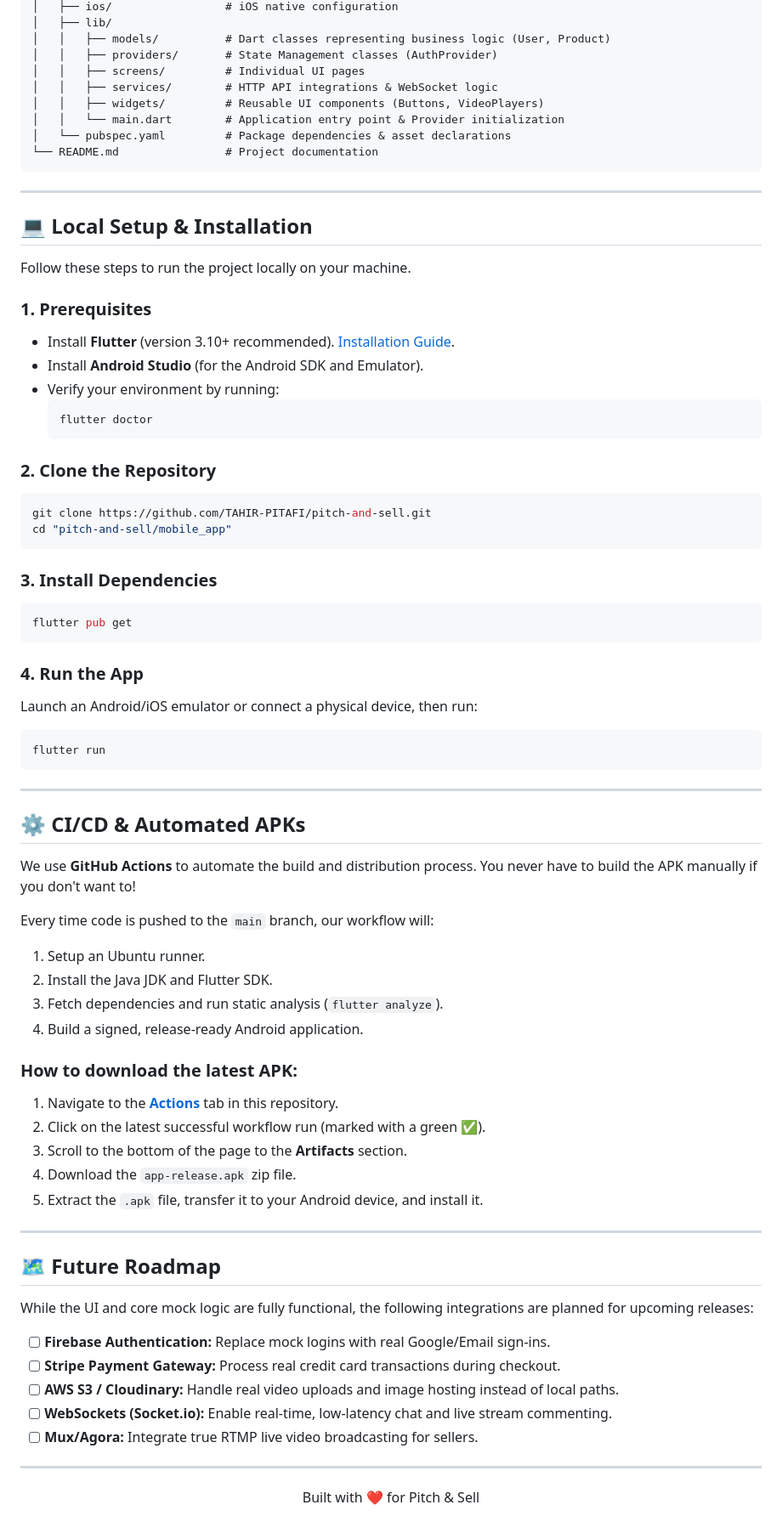
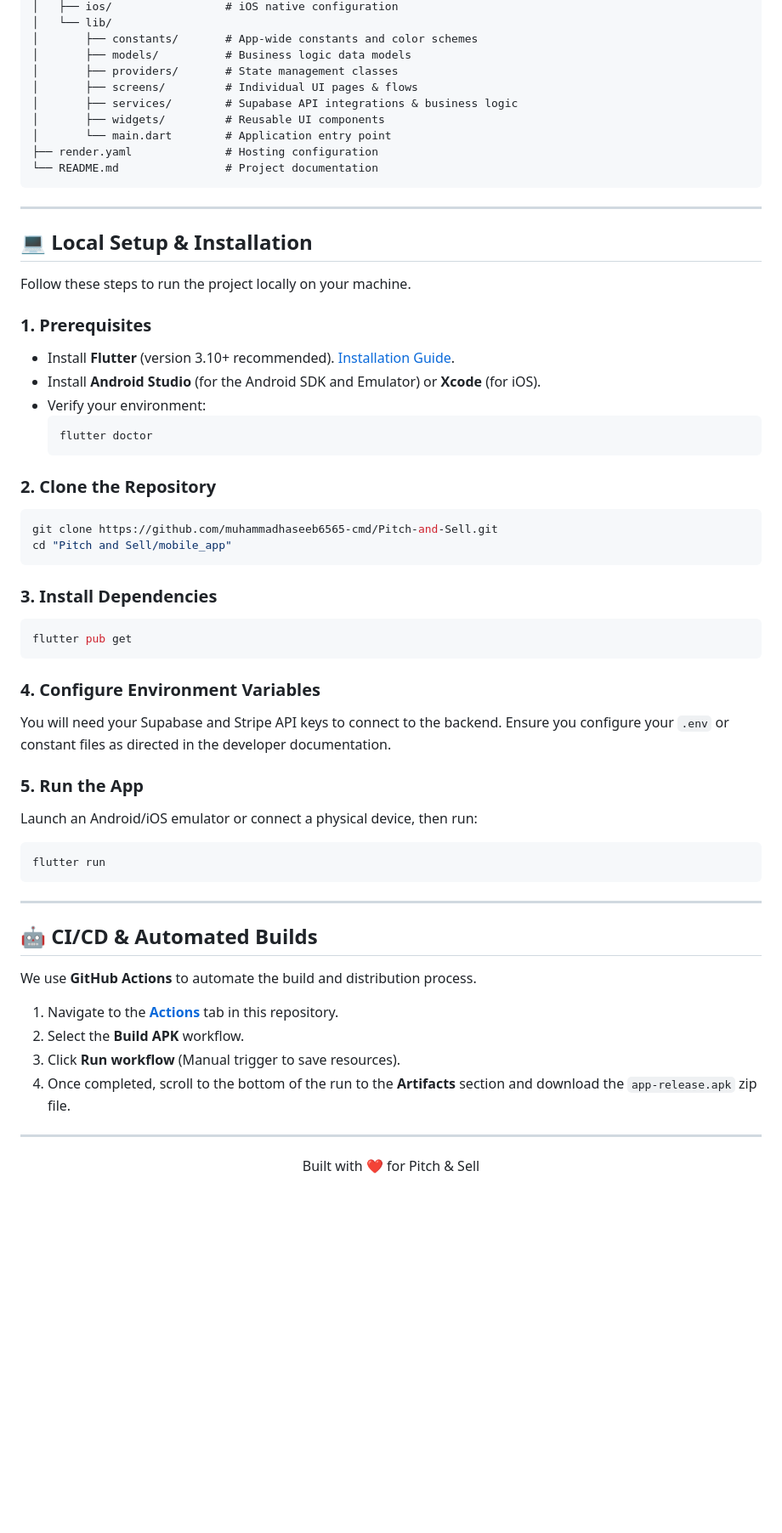
Before and after one commit to muhammadhaseeb6565-cmd/Pitch-and-Sell, a Markdown page: README.md, the part around one of its changes. Shown at 85% size. GitHub-like rendering; blank space fills up the shorter version.

Commit message:
docs: completely rewrite README.md to reflect new features and Supabase backend

````diff
--- a/README.md
+++ b/README.md
@@ -103,12 +65,13 @@ pitch-and-sell/
 │   ├── ios/                 # iOS native configuration
-│   ├── lib/
-│   │   ├── models/          # Dart classes representing business logic (User, Product)
-│   │   ├── providers/       # State Management classes (AuthProvider)
-│   │   ├── screens/         # Individual UI pages
-│   │   ├── services/        # HTTP API integrations & WebSocket logic
-│   │   ├── widgets/         # Reusable UI components (Buttons, VideoPlayers)
-│   │   └── main.dart        # Application entry point & Provider initialization
-│   └── pubspec.yaml         # Package dependencies & asset declarations
+│   └── lib/
+│       ├── constants/       # App-wide constants and color schemes
+│       ├── models/          # Business logic data models
+│       ├── providers/       # State management classes
+│       ├── screens/         # Individual UI pages & flows
+│       ├── services/        # Supabase API integrations & business logic
+│       ├── widgets/         # Reusable UI components
+│       └── main.dart        # Application entry point
+├── render.yaml              # Hosting configuration
 └── README.md                # Project documentation
 ```
 
@@ -120,16 +83,16 @@ Follow these steps to run the project locally on your machine.
 
 ### 1. Prerequisites
 - Install **Flutter** (version 3.10+ recommended). [Installation Guide](https://docs.flutter.dev/get-started/install).
-- Install **Android Studio** (for the Android SDK and Emulator).
-- Verify your environment by running:
+- Install **Android Studio** (for the Android SDK and Emulator) or **Xcode** (for iOS).
+- Verify your environment:
   ```bash
   flutter doctor
   ```
 
 ### 2. Clone the Repository
 ```bash
-git clone https://github.com/TAHIR-PITAFI/pitch-and-sell.git
-cd "pitch-and-sell/mobile_app"
+git clone https://github.com/muhammadhaseeb6565-cmd/Pitch-and-Sell.git
+cd "Pitch and Sell/mobile_app"
 ```
 
 ### 3. Install Dependencies
@@ -137,7 +100,10 @@ cd "pitch-and-sell/mobile_app"
 flutter pub get
 ```
 
-### 4. Run the App
+### 4. Configure Environment Variables
+You will need your Supabase and Stripe API keys to connect to the backend. Ensure you configure your `.env` or constant files as directed in the developer documentation.
+
+### 5. Run the App
 Launch an Android/iOS emulator or connect a physical device, then run:
 ```bash
 flutter run
@@ -145,33 +111,14 @@ flutter run
 
 ---
 
-## ⚙️ CI/CD & Automated APKs
+## 🤖 CI/CD & Automated Builds
 
-We use **GitHub Actions** to automate the build and distribution process. You never have to build the APK manually if you don't want to!
+We use **GitHub Actions** to automate the build and distribution process.
 
-Every time code is pushed to the `main` branch, our workflow will:
-1. Setup an Ubuntu runner.
-2. Install the Java JDK and Flutter SDK.
-3. Fetch dependencies and run static analysis (`flutter analyze`).
-4. Build a signed, release-ready Android application.
-
-### How to download the latest APK:
 1. Navigate to the **[Actions](../../actions)** tab in this repository.
-2. Click on the latest successful workflow run (marked with a green ✅).
-3. Scroll to the bottom of the page to the **Artifacts** section.
-4. Download the `app-release.apk` zip file.
-5. Extract the `.apk` file, transfer it to your Android device, and install it.
-
----
-
-## 🗺️ Future Roadmap
-
-While the UI and core mock logic are fully functional, the following integrations are planned for upcoming releases:
-- [ ] **Firebase Authentication:** Replace mock logins with real Google/Email sign-ins.
-- [ ] **Stripe Payment Gateway:** Process real credit card transactions during checkout.
-- [ ] **AWS S3 / Cloudinary:** Handle real video uploads and image hosting instead of local paths.
-- [ ] **WebSockets (Socket.io):** Enable real-time, low-latency chat and live stream commenting.
-- [ ] **Mux/Agora:** Integrate true RTMP live video broadcasting for sellers.
+2. Select the **Build APK** workflow.
+3. Click **Run workflow** (Manual trigger to save resources).
+4. Once completed, scroll to the bottom of the run to the **Artifacts** section and download the `app-release.apk` zip file.
 
 ---
 
````
Also changed, not shown: other parts of README.md (+34 -72 lines).
